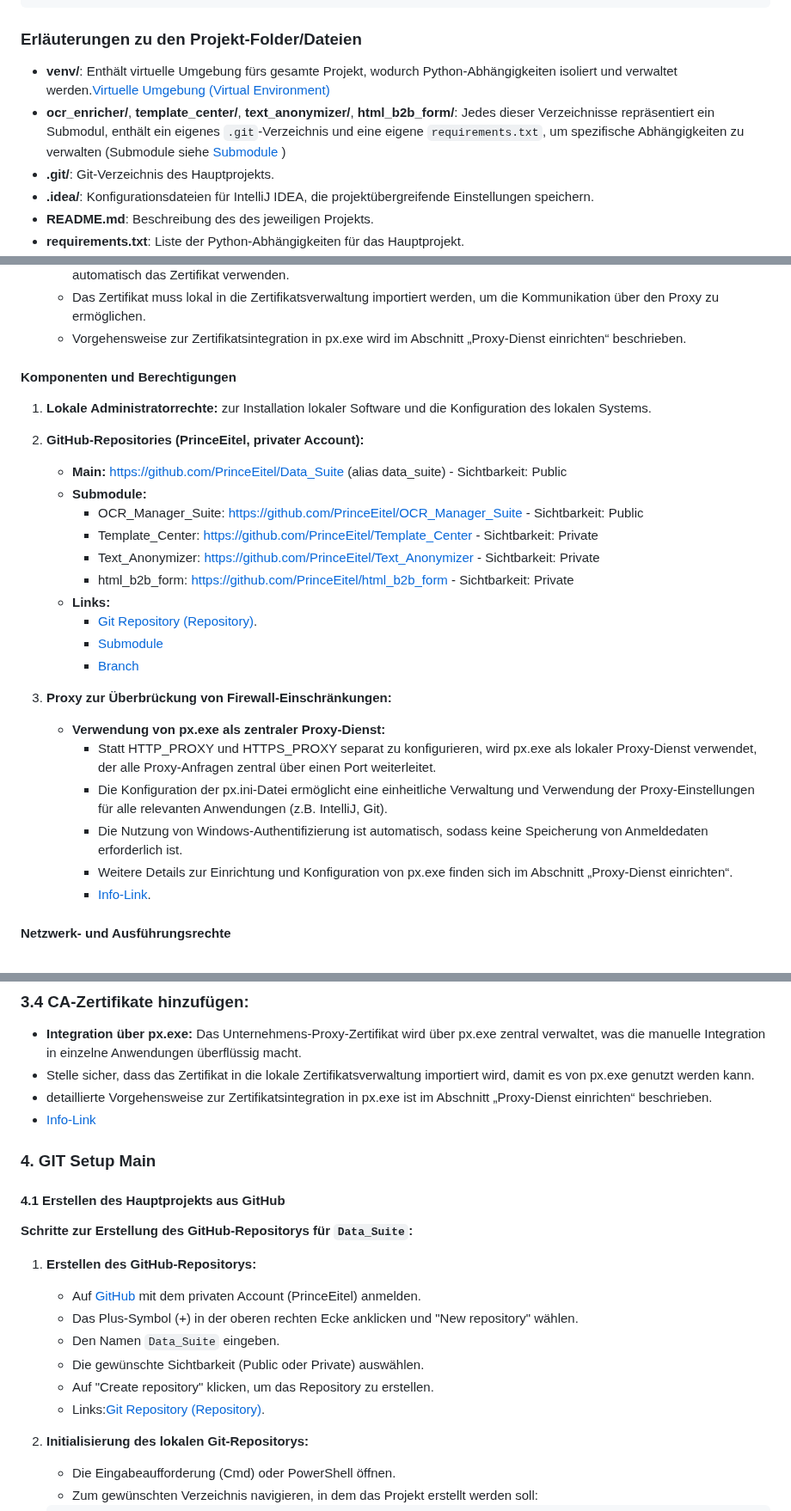
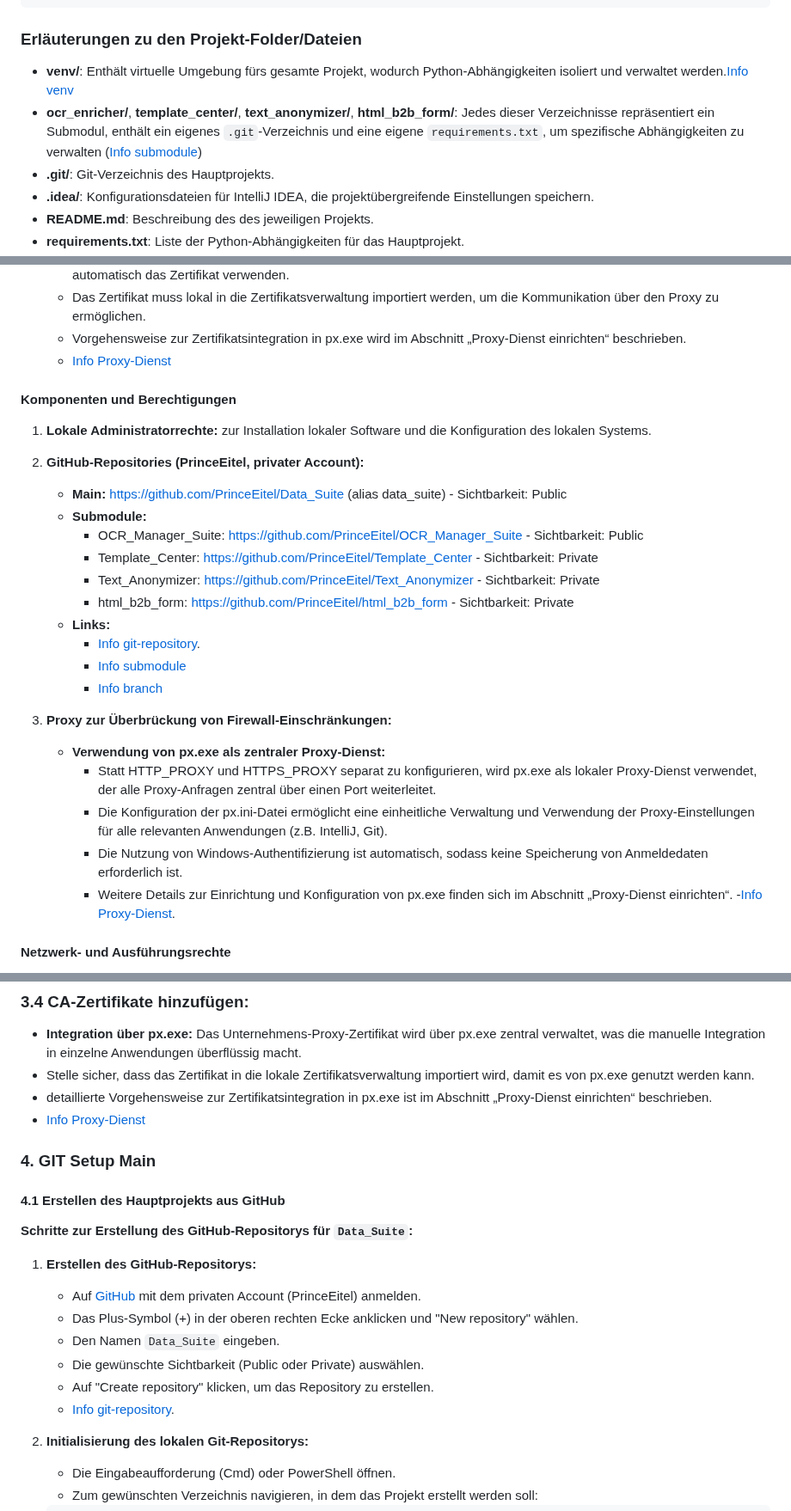
Before and after one commit to PrinceEitel/Data_Suite, a Markdown page: README.md, 3 parts joined by grey strips. Shown at 86% size. Rendered like a GitHub page.

```diff
--- a/README.md
+++ b/README.md
@@ -121,8 +121,8 @@ Data_Suite/
 
 ### Erläuterungen zu den Projekt-Folder/Dateien
 
-- **venv/**: Enthält virtuelle Umgebung fürs gesamte Projekt, wodurch Python-Abhängigkeiten isoliert und verwaltet werden.[Virtuelle Umgebung (Virtual Environment)](#virtuelle-umgebung-virtual-environment)
-- **ocr_enricher/**, **template_center/**, **text_anonymizer/**, **html_b2b_form/**: Jedes dieser Verzeichnisse repräsentiert ein Submodul, enthält ein eigenes `.git`-Verzeichnis und eine eigene `requirements.txt`, um spezifische Abhängigkeiten zu verwalten (Submodule siehe [Submodule](#submodule) )
+- **venv/**: Enthält virtuelle Umgebung fürs gesamte Projekt, wodurch Python-Abhängigkeiten isoliert und verwaltet werden.[Info venv](#virtual-environment)
+- **ocr_enricher/**, **template_center/**, **text_anonymizer/**, **html_b2b_form/**: Jedes dieser Verzeichnisse repräsentiert ein Submodul, enthält ein eigenes `.git`-Verzeichnis und eine eigene `requirements.txt`, um spezifische Abhängigkeiten zu verwalten ([Info submodule](#submodule))
 - **.git/**: Git-Verzeichnis des Hauptprojekts.
 - **.idea/**: Konfigurationsdateien für IntelliJ IDEA, die projektübergreifende Einstellungen speichern.
 - **README.md**: Beschreibung des des jeweiligen Projekts.
@@ -147,6 +147,7 @@ Data_Suite/
    - **Integration über px.exe:** Das Unternehmens-Proxy-Zertifikat wird in die px.ini integriert, wodurch alle Proxy-Anfragen automatisch das Zertifikat verwenden.
    - Das Zertifikat muss lokal in die Zertifikatsverwaltung importiert werden, um die Kommunikation über den Proxy zu ermöglichen.
    - Vorgehensweise zur Zertifikatsintegration in px.exe wird im Abschnitt „Proxy-Dienst einrichten“ beschrieben.
+   - [Info Proxy-Dienst](#pxexe-proxy-dienst)
 
 #### Komponenten und Berechtigungen
 1. **Lokale Administratorrechte:** zur Installation lokaler Software und die Konfiguration des lokalen Systems.
@@ -159,9 +160,9 @@ Data_Suite/
      - Text_Anonymizer: https://github.com/PrinceEitel/Text_Anonymizer - Sichtbarkeit: Private
      - html_b2b_form: https://github.com/PrinceEitel/html_b2b_form - Sichtbarkeit: Private
    - **Links:**
-     - [Git Repository (Repository)](#git-repository-repository).
-     - [Submodule](#submodule)
-     - [Branch](#branch)
+     - [Info git-repository](#git-repository).
+     - [Info submodule](#submodule)
+     - [Info branch](#branch)
 
 3. **Proxy zur Überbrückung von Firewall-Einschränkungen:**
    - **Verwendung von px.exe als zentraler Proxy-Dienst:**
@@ -169,7 +170,7 @@ Data_Suite/
      - Die Konfiguration der px.ini-Datei ermöglicht eine einheitliche Verwaltung und Verwendung der Proxy-Einstellungen für alle relevanten Anwendungen (z.B. IntelliJ, Git).
      - Die Nutzung von Windows-Authentifizierung ist automatisch, sodass keine Speicherung von Anmeldedaten erforderlich ist.
      - Weitere Details zur Einrichtung und Konfiguration von px.exe finden sich im Abschnitt „Proxy-Dienst einrichten“.
-     - [Info-Link](#pxexe-proxy-dienst).
+     -[Info Proxy-Dienst](#pxexe-proxy-dienst).
 
 
 #### Netzwerk- und Ausführungsrechte
@@ -279,7 +282,7 @@ Data_Suite/
    - **Integration über px.exe:** Das Unternehmens-Proxy-Zertifikat wird über px.exe zentral verwaltet, was die manuelle Integration in einzelne Anwendungen überflüssig macht.
    - Stelle sicher, dass das Zertifikat in die lokale Zertifikatsverwaltung importiert wird, damit es von px.exe genutzt werden kann.
    - detaillierte Vorgehensweise zur Zertifikatsintegration in px.exe ist im Abschnitt „Proxy-Dienst einrichten“ beschrieben.
-   - [Info-Link](#pxexe-proxy-dienst)
+   - [Info Proxy-Dienst](#pxexe-proxy-dienst)
 
 ### 4. GIT Setup Main
 
@@ -293,7 +296,7 @@ Data_Suite/
    - Den Namen `Data_Suite` eingeben.
    - Die gewünschte Sichtbarkeit (Public oder Private) auswählen.
    - Auf "Create repository" klicken, um das Repository zu erstellen.
-   - Links:[Git Repository (Repository)](#git-repository-repository).
+   - [Info git-repository](#git-repository).
 
 2. **Initialisierung des lokalen Git-Repositorys:**
    - Die Eingabeaufforderung (Cmd) oder PowerShell öffnen.
```
Also changed, not shown: other parts of README.md (+23 -7 lines).
